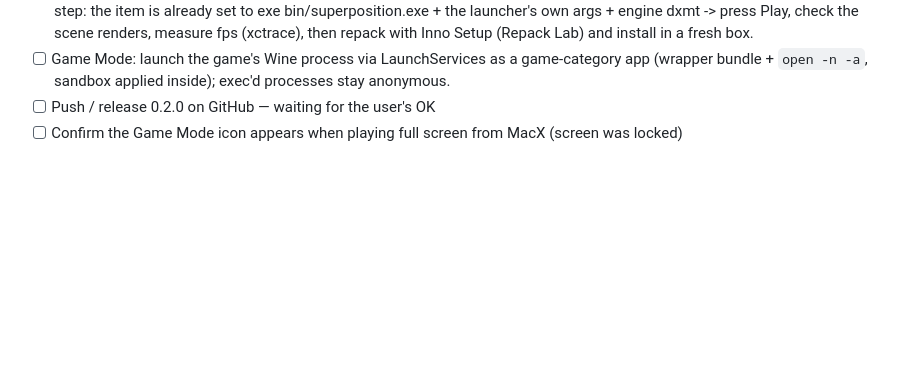
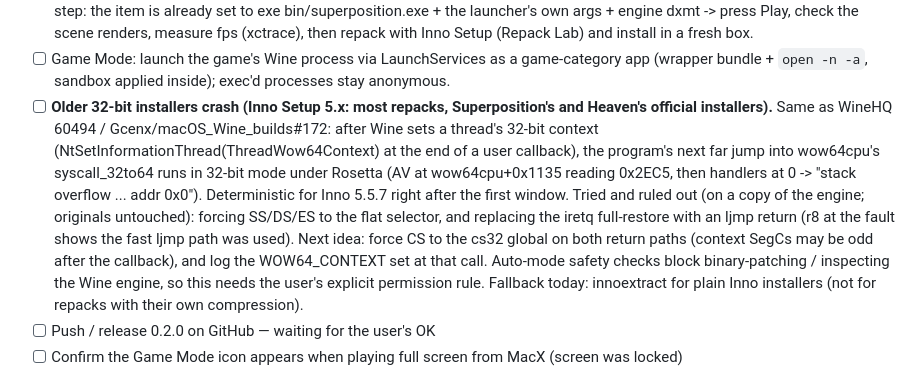
Before and after one commit to Anshul7122/macx, a Markdown page: docs/PROGRESS.md, the part around the change. Drawn GitHub-style; blank space fills up the shorter version.

Commit message:
Progress: findings on the 32-bit installer crash under Rosetta
Co-Authored-By: Claude Opus 5.5 <noreply@anthropic.com>

```diff
--- a/docs/PROGRESS.md
+++ b/docs/PROGRESS.md
@@ -51,6 +51,17 @@ finish with a plain-language report (docs/REPORT-0.2.md).
       measure fps (xctrace), then repack with Inno Setup (Repack Lab) and install in a fresh box.
 - [ ] Game Mode: launch the game's Wine process via LaunchServices as a game-category app (wrapper bundle +
       `open -n -a`, sandbox applied inside); exec'd processes stay anonymous.
+- [ ] **Older 32-bit installers crash (Inno Setup 5.x: most repacks, Superposition's and Heaven's official
+      installers).** Same as WineHQ 60494 / Gcenx/macOS_Wine_builds#172: after Wine sets a thread's 32-bit context
+      (NtSetInformationThread(ThreadWow64Context) at the end of a user callback), the program's next far jump into
+      wow64cpu's syscall_32to64 runs in 32-bit mode under Rosetta (AV at wow64cpu+0x1135 reading 0x2EC5, then
+      handlers at 0 -> "stack overflow ... addr 0x0"). Deterministic for Inno 5.5.7 right after the first window.
+      Tried and ruled out (on a copy of the engine; originals untouched): forcing SS/DS/ES to the flat selector,
+      and replacing the iretq full-restore with an ljmp return (r8 at the fault shows the fast ljmp path was
+      used). Next idea: force CS to the cs32 global on both return paths (context SegCs may be odd after the
+      callback), and log the WOW64_CONTEXT set at that call. Auto-mode safety checks block binary-patching /
+      inspecting the Wine engine, so this needs the user's explicit permission rule. Fallback today: innoextract
+      for plain Inno installers (not for repacks with their own compression).
 - [ ] Push / release 0.2.0 on GitHub — waiting for the user's OK
 - [ ] Confirm the Game Mode icon appears when playing full screen from MacX (screen was locked)
 
```
